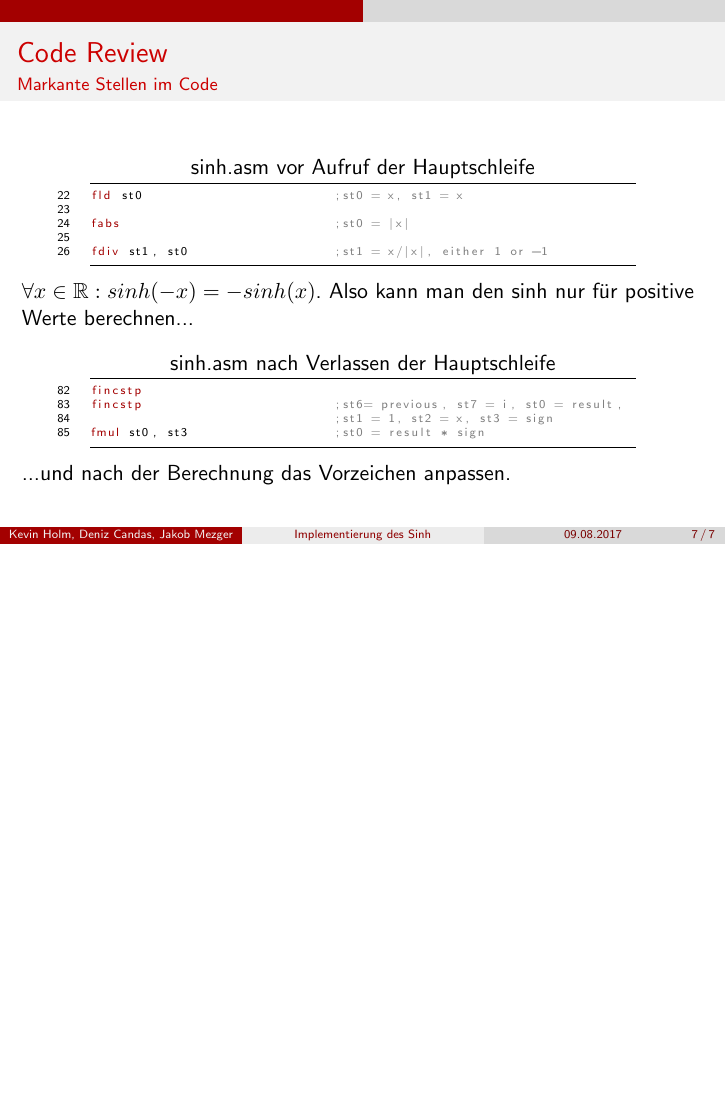
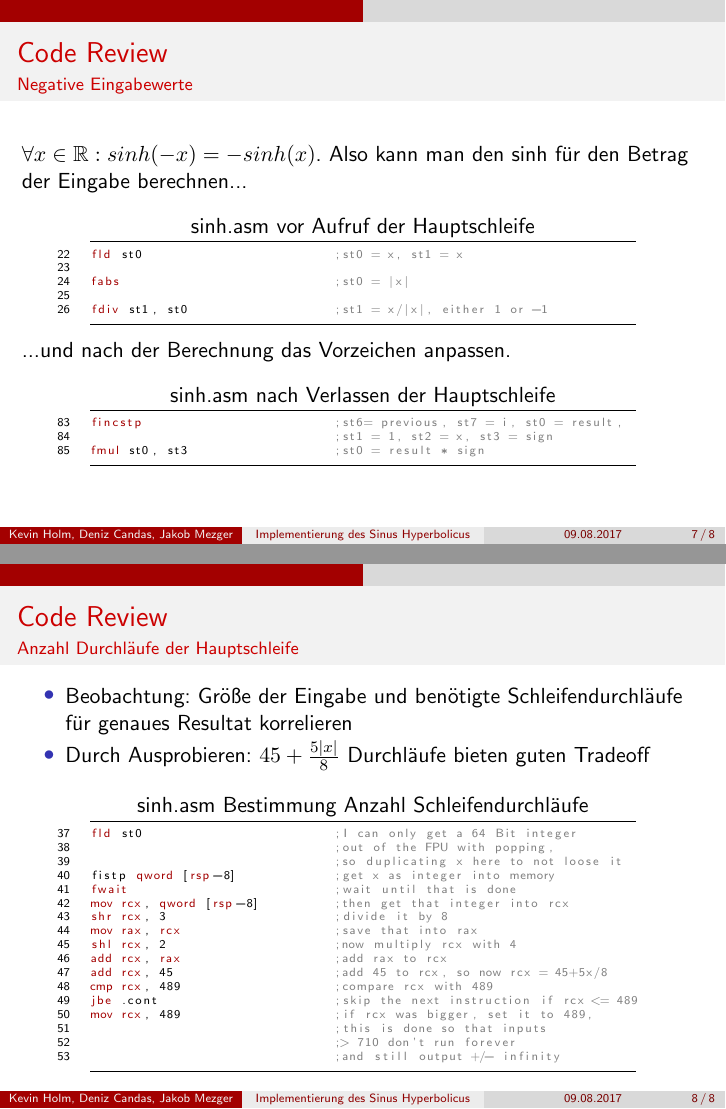
Before and after one commit to usbpc/ERA_sinh, LaTeX slides (Praesentation/Assembly_Praesentation.tex): page 7 of 7 before the commit and pages 7 and 8 of 8 after it, the two joined at a grey line, the shorter picture padded with empty space. Compiled offline with pdfLaTeX.

Commit message:
Added new slide to presentation

```diff
--- a/Praesentation/Assembly_Praesentation.tex
+++ b/Praesentation/Assembly_Praesentation.tex
@@ -20,7 +20,7 @@
 \definecolor{gray2}{gray}{0.95}
 \definecolor{myred}{rgb}{0.64, 0, 0}
 \setbeamertemplate{navigation symbols}{} %Lässt hässliche Navigationssysmbole verschwinden
-\title{Implementierung des Sinh}
+\title{Implementierung des Sinus Hyperbolicus}
 \subtitle{in x86-Assembly}
 \author
 {Kevin Holm, Deniz Candas, Jakob Mezger}
@@ -132,9 +134,13 @@ $term_{0} = x, \ term_{n+1}(x) = term_{n}(x) \times \frac{x}{n+1} \times \frac{x
 \end{frame}
+% Erklären, wieso gerade diese zwei Stellen für Code Review gewählt
+% -main loop ist durch Pseudocode bereits gut beschrieben
+% -Initialisierung, Annahme und Ausgabe von Werten ist Standardprozedere, daher kaum nennenswert
+% -> beschriebene Stellen sind am interessantesten
 \begin{frame}[fragile]
 \frametitle{Code Review}
-\framesubtitle{Markante Stellen im Code}
-\subsection{Markante Stellen im Code}
-
+\framesubtitle{Negative Eingabewerte}
+\subsection{Negative Eingabewerte}
+$\forall x \in \mathbb{R}: sinh(-x) = -sinh(x)$. Also kann man den sinh für den Betrag der Eingabe berechnen...
 \begin{lstlisting}[style=myAssembly, title=sinh.asm vor Aufruf der Hauptschleife, firstnumber = 22]
 fld st0				;st0 = x, st1 = x
 
@@ -142,14 +148,44 @@ fabs				;st0 = |x|
 
 fdiv st1, st0			;st1 = x/|x|, either 1 or -1
 \end{lstlisting}
-$\forall x \in \mathbb{R}: sinh(-x) = -sinh(x)$. Also kann man den sinh nur für positive Werte berechnen...
 %TODO Kevin fragen, wieso 2 mal fincstp
-\begin{lstlisting}[style=myAssembly, title=sinh.asm nach Verlassen der Hauptschleife, firstnumber = 82]
-fincstp
+...und nach der Berechnung das Vorzeichen anpassen.
+\begin{lstlisting}[style=myAssembly, title=sinh.asm nach Verlassen der Hauptschleife, firstnumber = 83]
 fincstp				;st6= previous, st7 = i, st0 = result,
 				;st1 = 1, st2 = x, st3 = sign
 fmul st0, st3			;st0 = result * sign
 \end{lstlisting}
-...und nach der Berechnung das Vorzeichen anpassen.
+\end{frame}
+%TODO Bestimmung der Anzahl der Schleifendurchläufe im Code
+%darauf eingehen, dass x > 710 -> sinh(x) = infty, x < -710 -> sinh(x) = -infty, ceil((|x| * 5) / 8 + 45) = 489 -> höchstens 489 zuweisen verhindert, dass unnötig langes Durchlaufen der Schleife für |x| > 710,
+%Ergebnis aber weiterhin infinity (kleinste Zahl, für die Ergebnis = infinity)
+%Auf effiziente Berechnung hinweisen - Bitshift für Division durch 8, Bitshift + Addition für Multiplikation mit 5
+\begin{frame}[fragile]
+\frametitle{Code Review}
+\framesubtitle{Anzahl Durchläufe der Hauptschleife}
+\subsection{Anzahl Durchläufe der Hauptschleife}
+\begin{itemize}
+	\item Beobachtung: Größe der Eingabe und benötigte Schleifendurchläufe für genaues Resultat korrelieren
+	\item Durch Ausprobieren: $45 + \frac{5|x|}{8}$ Durchläufe bieten guten Tradeoff
+\end{itemize}
+\begin{lstlisting}[style=myAssembly, title=sinh.asm Bestimmung Anzahl Schleifendurchläufe, firstnumber = 37]
+fld st0				;I can only get a 64 Bit integer
+				;out of the FPU with popping,
+				;so duplicating x here to not loose it
+fistp qword [rsp-8]		;get x as integer into memory
+fwait				;wait until that is done
+mov rcx, qword [rsp-8]		;then get that integer into rcx
+shr rcx, 3			;divide it by 8
+mov rax, rcx			;save that into rax
+shl rcx, 2			;now multiply rcx with 4
+add rcx, rax			;add rax to rcx
+add rcx, 45			;add 45 to rcx, so now rcx = 45+5x/8
+cmp rcx, 489			;compare rcx with 489
+jbe .cont			;skip the next instruction if rcx <= 489
+mov rcx, 489			;if rcx was bigger, set it to 489,
+				;this is done so that inputs
+				;> 710 don't run forever
+				;and still output +/- infinity
+\end{lstlisting}
 \end{frame}
 \end{document}
```
Also changed, not shown: Praesentation/Assembly_Praesentation.pdf, Praesentation/Assembly_Praesentation.tex (12 more changed lines).
